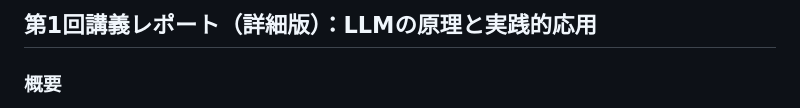
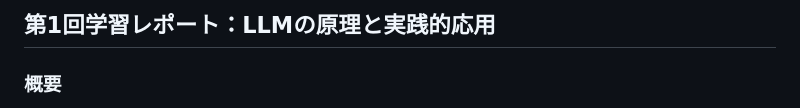
Before and after one commit to Okome38/LLM, a Markdown page: 第1回学習レポート.md, the part around the change. Drawn GitHub-style.

```diff
--- a/第1回講義レポート_詳細版.md
+++ b/第1回学習レポート.md
@@ -1,4 +1,4 @@
-## 第1回講義レポート（詳細版）：LLMの原理と実践的応用
+## 第1回学習レポート：LLMの原理と実践的応用
 
 ### 概要
 
```
